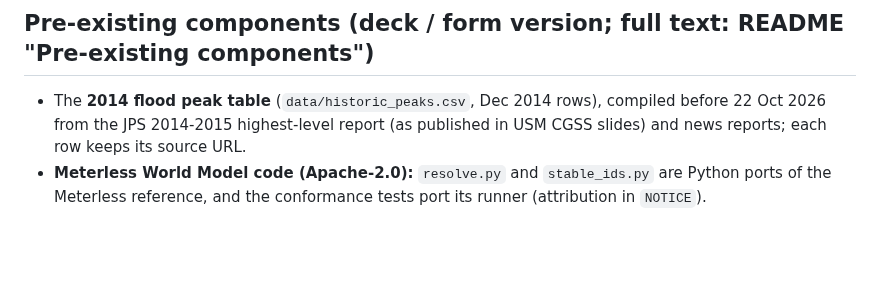
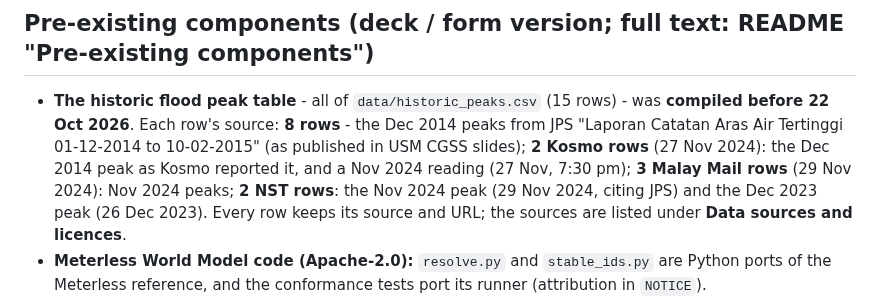
Before and after one commit to vedacool/veda-flood-kelantan, a Markdown page: docs/submission.md, the part around the change. GitHub-like rendering; blank space fills up the shorter version.

Commit message:
docs: B-100 submission.md pre-existing bullet = README "Pre-existing components" (the whole data/historic_peaks.csv, each row's source), copied from the README
Co-Authored-By: Claude Opus 5.5 <noreply@anthropic.com>

```diff
--- a/docs/submission.md
+++ b/docs/submission.md
@@ -49,8 +49,12 @@ A live log shows each step; every AI call names the model that answered. Judges
   replay time, so nothing from later leaks in.
 
 ## Pre-existing components (deck / form version; full text: README "Pre-existing components")
-- The **2014 flood peak table** (`data/historic_peaks.csv`, Dec 2014 rows), compiled before 22 Oct 2026 from the JPS
-  2014-2015 highest-level report (as published in USM CGSS slides) and news reports; each row keeps its source URL.
+- **The historic flood peak table** - all of `data/historic_peaks.csv` (15 rows) - was **compiled before 22 Oct
+  2026**. Each row's source: **8 rows** - the Dec 2014 peaks from JPS "Laporan Catatan Aras Air Tertinggi 01-12-2014
+  to 10-02-2015" (as published in USM CGSS slides); **2 Kosmo rows** (27 Nov 2024): the Dec 2014 peak as Kosmo
+  reported it, and a Nov 2024 reading (27 Nov, 7:30 pm); **3 Malay Mail rows** (29 Nov 2024): Nov 2024 peaks; **2 NST
+  rows**: the Nov 2024 peak (29 Nov 2024, citing JPS) and the Dec 2023 peak (26 Dec 2023). Every row keeps its source
+  and URL; the sources are listed under **Data sources and licences**.
 - **Meterless World Model code (Apache-2.0):** `resolve.py` and `stable_ids.py` are Python ports of the Meterless
   reference, and the conformance tests port its runner (attribution in `NOTICE`).
 - Design notes summarised in `docs/BUILD_BRIEF.md` (written 20-22 Oct 2026). All other code was written inside the
```
